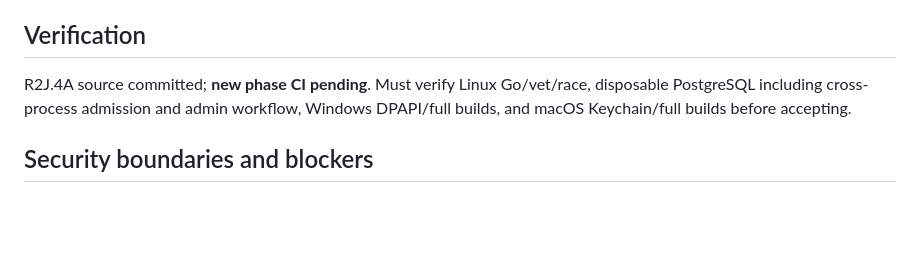
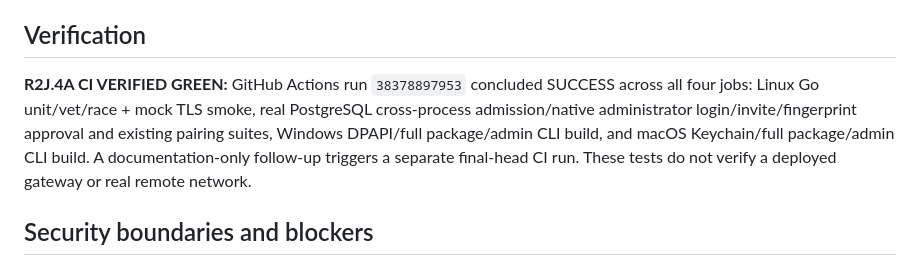
Before and after one commit to SanamRai001/localReach, a Markdown page: docs/PROJECT_STATE.md, the part around the change. GitHub-like rendering; blank space fills up the shorter version.

Commit message:
docs(r2j4a): record green PostgreSQL and three-OS administrator approval CI

```diff
--- a/docs/PROJECT_STATE.md
+++ b/docs/PROJECT_STATE.md
@@ -18,7 +18,7 @@ R2J.3 latest CI run `38377092425` SUCCESS for all four Linux/PostgreSQL/Windows/
 - `docs/R2J4A_ADMIN_AND_ADMISSION.md` describes manual operation and remaining release blockers.
 
 ## Verification
-R2J.4A source committed; **new phase CI pending**. Must verify Linux Go/vet/race, disposable PostgreSQL including cross-process admission and admin workflow, Windows DPAPI/full builds, and macOS Keychain/full builds before accepting.
+**R2J.4A CI VERIFIED GREEN:** GitHub Actions run `38378897953` concluded SUCCESS across all four jobs: Linux Go unit/vet/race + mock TLS smoke, real PostgreSQL cross-process admission/native administrator login/invite/fingerprint approval and existing pairing suites, Windows DPAPI/full package/admin CLI build, and macOS Keychain/full package/admin CLI build. A documentation-only follow-up triggers a separate final-head CI run. These tests do not verify a deployed gateway or real remote network.
 
 ## Security boundaries and blockers
 Shared admission is a prototype, NOT an Internet-ready distributed WAF. No trusted reverse proxy/client IP policy, bounded purge/monitoring, authoritative human SSO or admin key provisioning UI, secure key rotation, signed installer or native background agent, actual public gateway, outbound persistent command session, device grants/discovery or hardware usage. Loopback prototype cannot serve a remote agent. No printer, attendance, arbitrary tunnel, shell or TCP-forward features.
```
